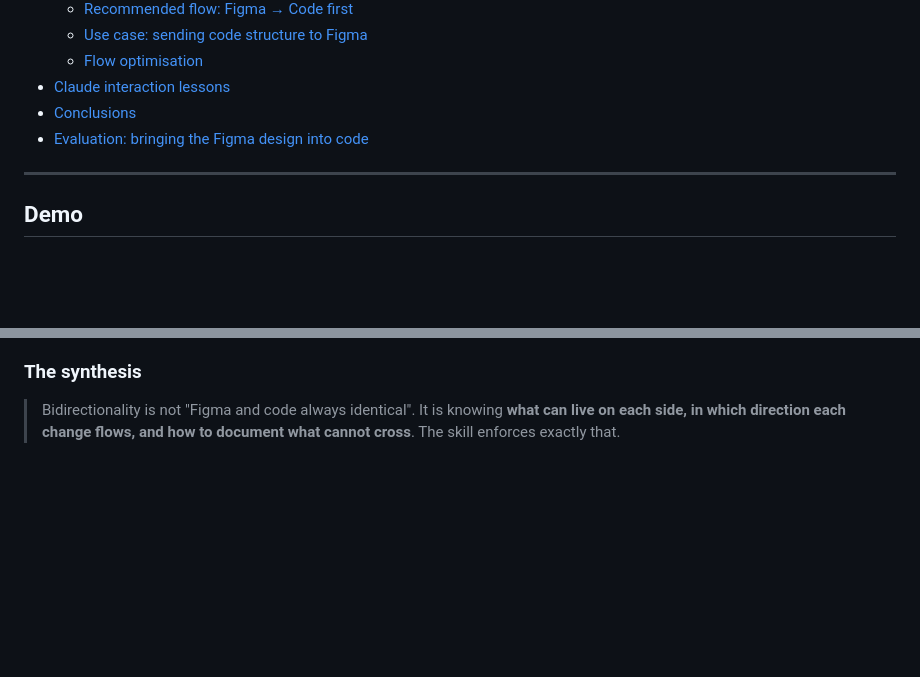
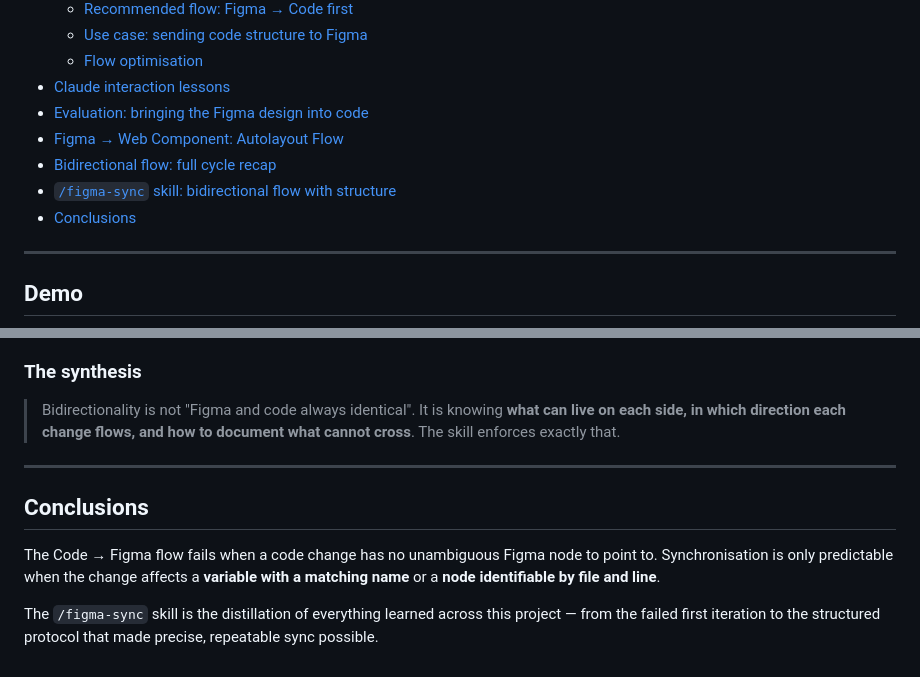
Before and after one commit to rodo08/ClaudioFigma, a Markdown page: README.md, 2 parts joined by grey strips. Rendered like a GitHub page; blank space fills up the shorter version.

```diff
--- a/README.md
+++ b/README.md
@@ -16,8 +16,11 @@ A streamer/influencer profile card built as a native Web Component with Shadow D
   - [Use case: sending code structure to Figma](#use-case-sending-code-structure-to-figma)
   - [Flow optimisation](#flow-optimisation)
 - [Claude interaction lessons](#claude-interaction-lessons)
+- [Evaluation: bringing the Figma design into code](#evaluation-bringing-the-figma-design-into-code)
+- [Figma → Web Component: Autolayout Flow](#figma--web-component-autolayout-flow)
+- [Bidirectional flow: full cycle recap](#bidirectional-flow-full-cycle-recap)
+- [`/figma-sync` skill: bidirectional flow with structure](#figma-sync-skill-bidirectional-flow-with-structure)
 - [Conclusions](#conclusions)
-- [Evaluation: bringing the Figma design into code](#evaluation-bringing-the-figma-design-into-code)
 
 ---
 
@@ -542,3 +521,11 @@ The reason: the change was well-scoped (file + lines + what changed) and Figma n
 ### The synthesis
 
 > Bidirectionality is not "Figma and code always identical". It is knowing **what can live on each side, in which direction each change flows, and how to document what cannot cross**. The skill enforces exactly that.
+
+---
+
+## Conclusions
+
+The Code → Figma flow fails when a code change has no unambiguous Figma node to point to. Synchronisation is only predictable when the change affects a **variable with a matching name** or a **node identifiable by file and line**.
+
+The `/figma-sync` skill is the distillation of everything learned across this project — from the failed first iteration to the structured protocol that made precise, repeatable sync possible.
```
Also changed, not shown: other parts of README.md (+21 -45 lines).
